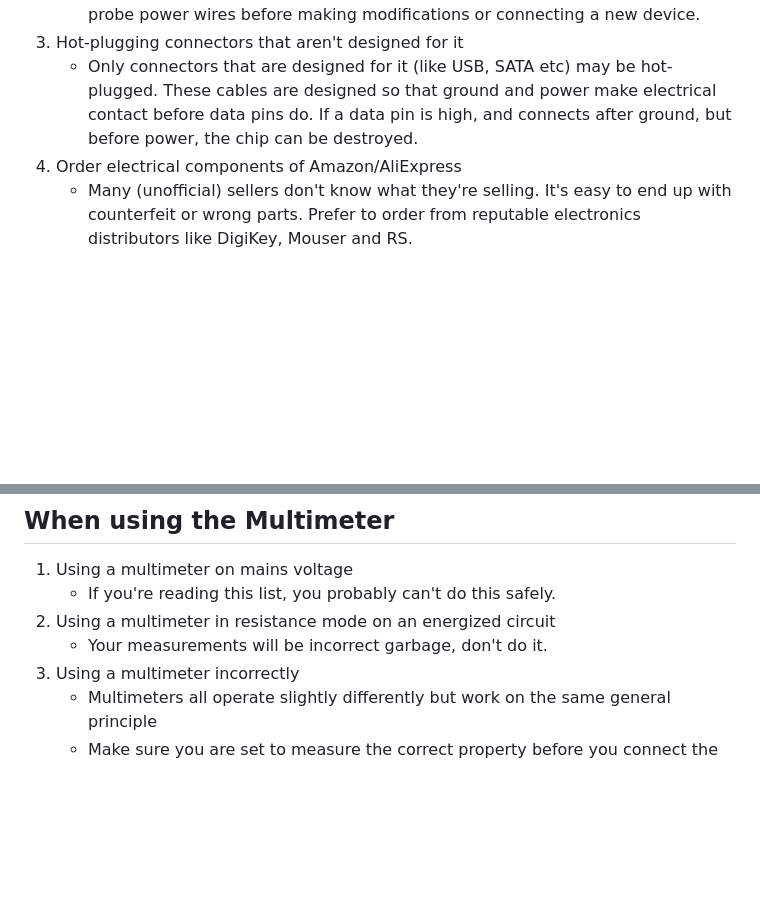
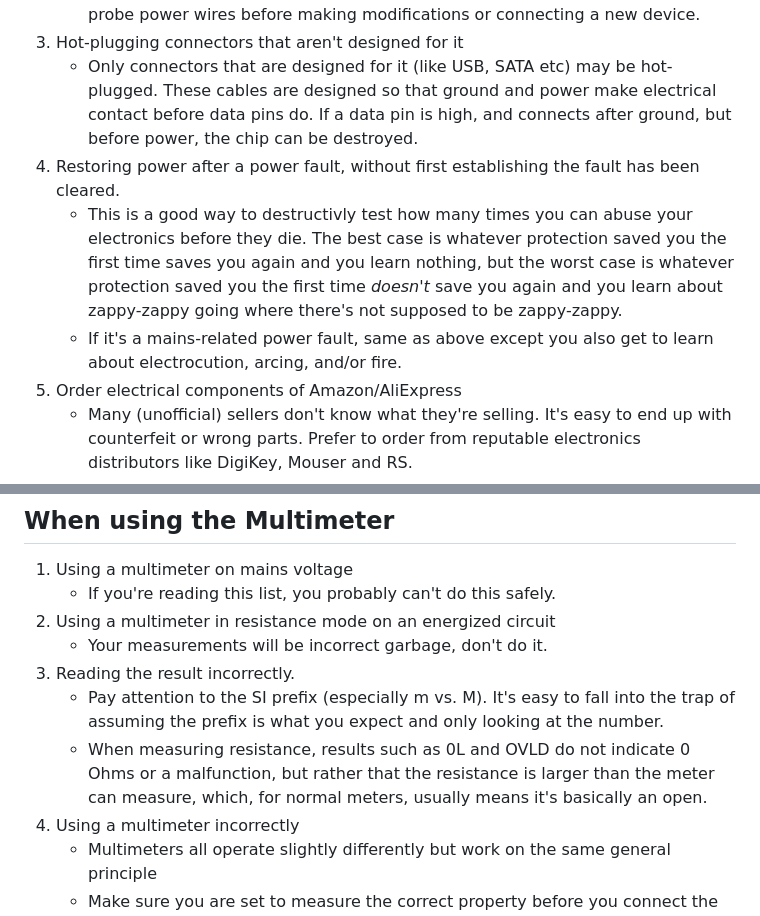
Before and after one commit to cmdremily/BoronTrident, a Markdown page: electronics/donts.md, 2 parts joined by grey strips. Rendered like a GitHub page; blank space fills up the shorter version.

Commit message:
Update donts.md
Added a couple things that have come up recently (interpretation of 0L and the like readings, and suggesting re-powering without attempting to clear a power fault may be a bad idea)

```diff
--- a/electronics/donts.md
+++ b/electronics/donts.md
@@ -11,6 +11,9 @@ Below is a non-exhaustive list of things that will get you into various kinds of
     * Do not assume wires are coloured correctly or consistently. Always trace or probe power wires before making modifications or connecting a new device.
 1. Hot-plugging connectors that aren't designed for it
     * Only connectors that are designed for it (like USB, SATA etc) may be hot-plugged. These cables are designed so that ground and power make electrical contact before data pins do. If a data pin is high, and connects after ground, but before power, the chip can be destroyed.
+1. Restoring power after a power fault, without first establishing the fault has been cleared.
+   * This is a good way to destructivly test how many times you can abuse your electronics before they die. The best case is whatever protection saved you the first time saves you again and you learn nothing, but the worst case is whatever protection saved you the first time *doesn't* save you again and you learn about zappy-zappy going where there's not supposed to be zappy-zappy.
+   * If it's a mains-related power fault, same as above except you also get to learn about electrocution, arcing, and/or fire.
 1. Order electrical components of Amazon/AliExpress
     * Many (unofficial) sellers don't know what they're selling. It's easy to end up with counterfeit or wrong parts. Prefer to order from reputable electronics distributors like DigiKey, Mouser and RS.
     * If it doesn't come with a datasheet, it's sus. The datasheet should be available before you buy the part.
@@ -63,6 +66,9 @@ Below is a non-exhaustive list of things that will get you into various kinds of
     * If you're reading this list, you probably can't do this safely.
 1. Using a multimeter in resistance mode on an energized circuit
     * Your measurements will be incorrect garbage, don't do it.
+1. Reading the result incorrectly.
+   * Pay attention to the SI prefix (especially m vs. M). It's easy to fall into the trap of assuming the prefix is what you expect and only looking at the number.
+   * When measuring resistance, results such as 0L and OVLD do not indicate 0 Ohms or a malfunction, but rather that the resistance is larger than the meter can measure, which, for normal meters, usually means it's basically an open.
 1. Using a multimeter incorrectly
    * Multimeters all operate slightly differently but work on the same general principle
    * Make sure you are set to measure the correct property before you connect the probes. Especially make sure you are not set in current mode whem measuring voltage. This shorts the nets between your probe and will at best blow your meter's fuse. Some multimeters have a special plug for measuring higher currents. This is always connected to a short between that plug and COM, so it will cause a short when you probe even if the meter is set to voltage or resistance mode.
```
Also changed, not shown: other parts of electronics/donts.md (+1 -1 lines).
